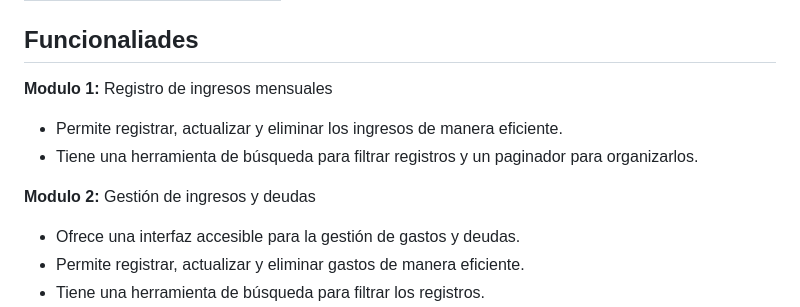
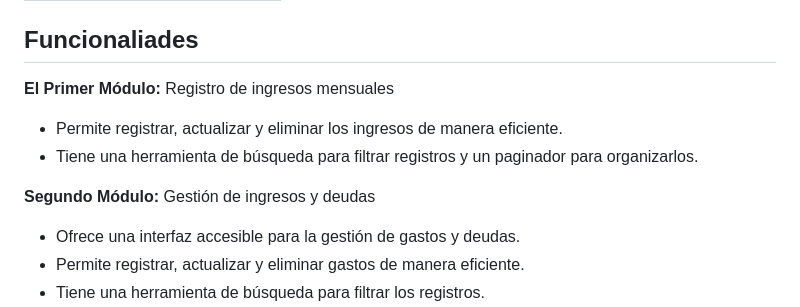
Before and after one commit to PabloGarciaJC/pablogarciajc_gestionhogar, a Markdown page: README.md, the part around the change. Rendered like a GitHub page.

Commit message:
actualizacion

```diff
--- a/README.md
+++ b/README.md
@@ -10,12 +10,12 @@
 
 ## Funcionaliades
 
-**Modulo 1:** Registro de ingresos mensuales
+**El Primer Módulo:** Registro de ingresos mensuales
 
 * Permite registrar, actualizar y eliminar los ingresos de manera eficiente.
 * Tiene una herramienta de búsqueda para filtrar registros y un paginador para organizarlos.
 
-**Modulo 2:** Gestión de ingresos y deudas
+**Segundo Módulo:** Gestión de ingresos y deudas
 
 * Ofrece una interfaz accesible para la gestión de gastos y deudas.
 * Permite registrar, actualizar y eliminar gastos de manera eficiente.
```
